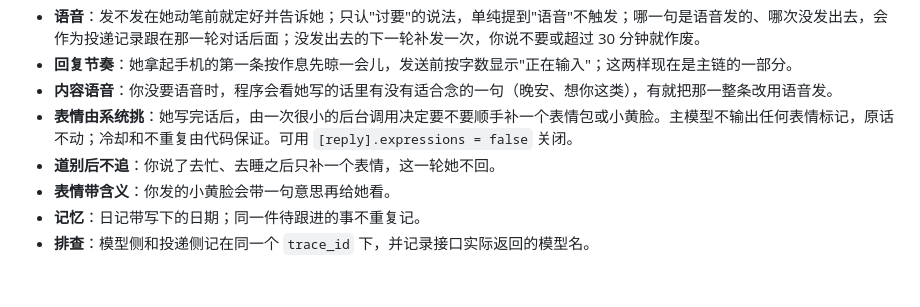
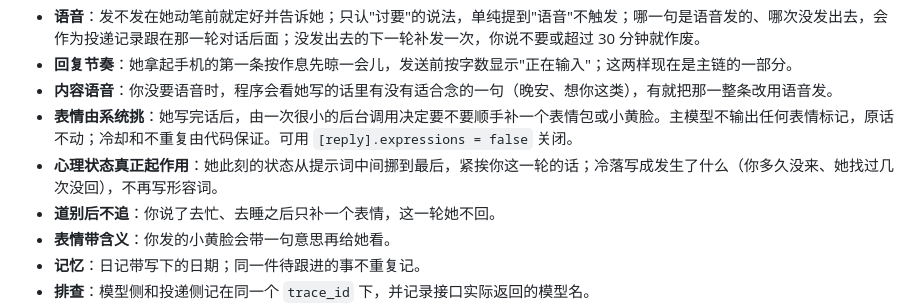
Before and after one commit to xinghefumeng0717/qq-companion-bot, a Markdown page: docs/RELEASE_NOTES_v2.2.0.md, the part around the change. Rendered like a GitHub page; blank space fills up the shorter version.

```diff
--- a/docs/RELEASE_NOTES_v2.2.0.md
+++ b/docs/RELEASE_NOTES_v2.2.0.md
@@ -11,6 +11,7 @@
 - **回复节奏**：她拿起手机的第一条按作息先晾一会儿，发送前按字数显示"正在输入"；这两样现在是主链的一部分。
 - **内容语音**：你没要语音时，程序会看她写的话里有没有适合念的一句（晚安、想你这类），有就把那一整条改用语音发。
 - **表情由系统挑**：她写完话后，由一次很小的后台调用决定要不要顺手补一个表情包或小黄脸。主模型不输出任何表情标记，原话不动；冷却和不重复由代码保证。可用 `[reply].expressions = false` 关闭。
+- **心理状态真正起作用**：她此刻的状态从提示词中间挪到最后，紧挨你这一轮的话；冷落写成发生了什么（你多久没来、她找过几次没回），不再写形容词。
 - **道别后不追**：你说了去忙、去睡之后只补一个表情，这一轮她不回。
 - **表情带含义**：你发的小黄脸会带一句意思再给她看。
 - **记忆**：日记带写下的日期；同一件待跟进的事不重复记。
```
Also changed, not shown: README.md (+2 -1 lines), docs/ARCHITECTURE.md (+5 -4 lines), docs/images/architecture-04.png, 8 other files.
